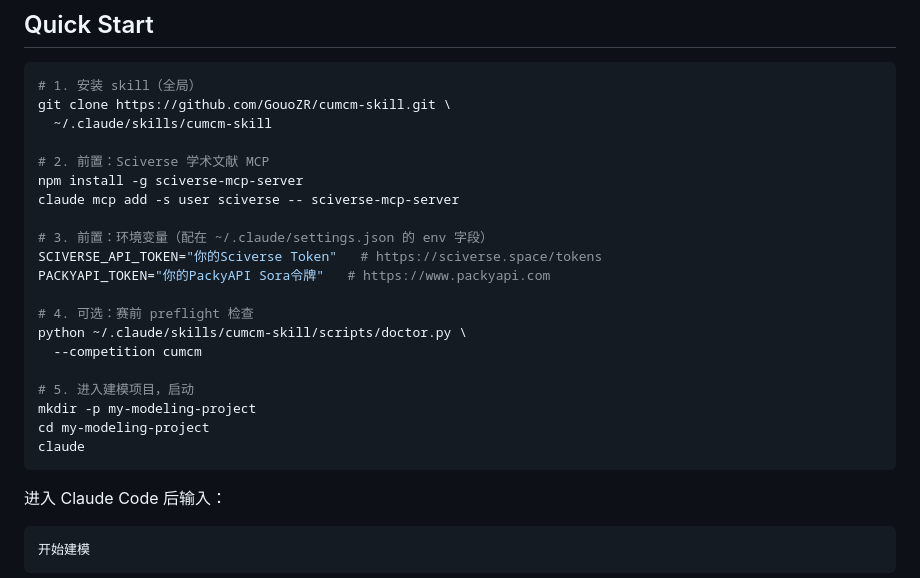
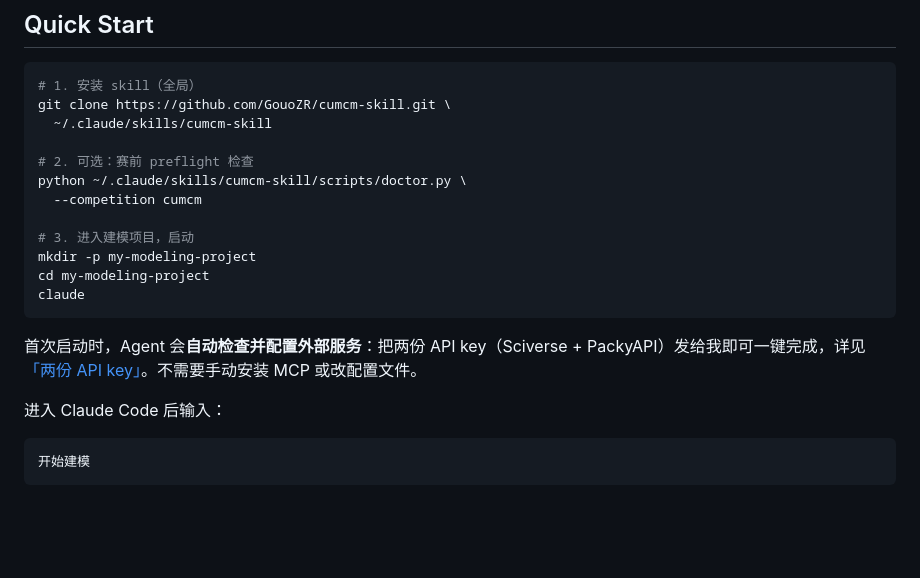
Before and after one commit to GouoZR/cumcm-skill, a Markdown page: README.md, the part around one of its changes. Drawn GitHub-style; blank space fills up the shorter version.

````diff
--- a/README.md
+++ b/README.md
@@ -79,23 +109,17 @@
 git clone https://github.com/GouoZR/cumcm-skill.git \
   ~/.claude/skills/cumcm-skill
 
-# 2. 前置：Sciverse 学术文献 MCP
-npm install -g sciverse-mcp-server
-claude mcp add -s user sciverse -- sciverse-mcp-server
-
-# 3. 前置：环境变量（配在 ~/.claude/settings.json 的 env 字段）
-SCIVERSE_API_TOKEN="你的Sciverse Token"   # https://sciverse.space/tokens
-PACKYAPI_TOKEN="你的PackyAPI Sora令牌"   # https://www.packyapi.com
-
-# 4. 可选：赛前 preflight 检查
+# 2. 可选：赛前 preflight 检查
 python ~/.claude/skills/cumcm-skill/scripts/doctor.py \
   --competition cumcm
 
-# 5. 进入建模项目，启动
+# 3. 进入建模项目，启动
 mkdir -p my-modeling-project
 cd my-modeling-project
 claude
 ```
+
+首次启动时，Agent 会**自动检查并配置外部服务**：把两份 API key（Sciverse + PackyAPI）发给我即可一键完成，详见[「两份 API key」](#为了可以更好的使用你还需要两份-api-key)。不需要手动安装 MCP 或改配置文件。
 
 进入 Claude Code 后输入：
 
````
Also changed, not shown: other parts of README.md (+31 -1 lines), SKILL.md (+17 -5 lines).
